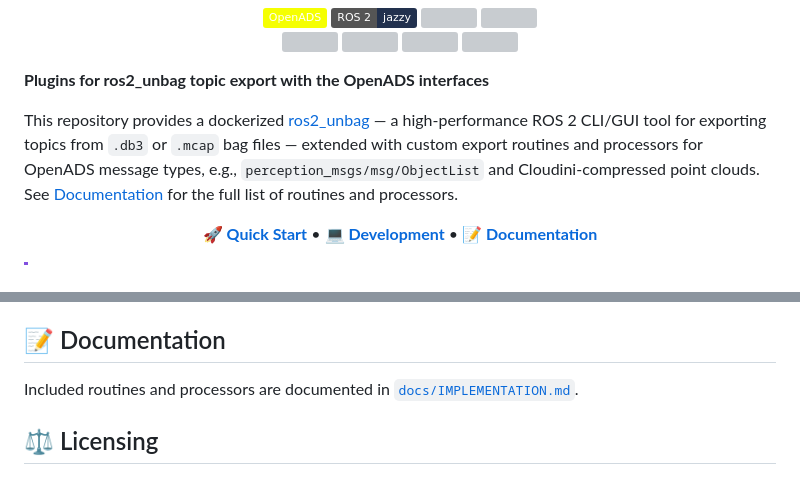
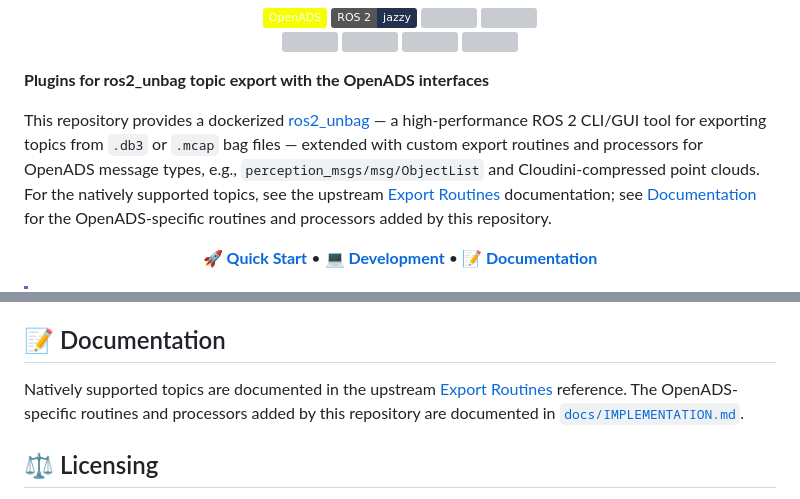
Before and after one commit to openads-project/ros2_unbag_plugins, a Markdown page: README.md, 2 parts joined by grey strips. Rendered like a GitHub page; badges without logos; grey boxes are pictures that could not be loaded.

Commit message:
Update README.md to clarify documentation references for supported topics and routines

```diff
--- a/README.md
+++ b/README.md
@@ -14,7 +14,7 @@
 
 **Plugins for ros2_unbag topic export with the OpenADS interfaces**
 
-This repository provides a dockerized [ros2_unbag](https://github.com/ika-rwth-aachen/ros2_unbag) — a high-performance ROS 2 CLI/GUI tool for exporting topics from `.db3` or `.mcap` bag files — extended with custom export routines and processors for OpenADS message types, e.g., `perception_msgs/msg/ObjectList` and Cloudini-compressed point clouds. See [Documentation](#-documentation) for the full list of routines and processors.
+This repository provides a dockerized [ros2_unbag](https://github.com/ika-rwth-aachen/ros2_unbag) — a high-performance ROS 2 CLI/GUI tool for exporting topics from `.db3` or `.mcap` bag files — extended with custom export routines and processors for OpenADS message types, e.g., `perception_msgs/msg/ObjectList` and Cloudini-compressed point clouds. For the natively supported topics, see the upstream [Export Routines](https://github.com/ika-rwth-aachen/ros2_unbag/blob/main/docs/EXPORT_ROUTINES.md) documentation; see [Documentation](#-documentation) for the OpenADS-specific routines and processors added by this repository.
 
 <p align="center">
   <strong>🚀 <a href="#-quick-start">Quick Start</a></strong> • <strong>💻 <a href="#-development">Development</a></strong> • <strong>📝 <a href="#-documentation">Documentation</a></strong>
@@ -78,7 +78,7 @@ Place new Python-based export routines in [`custom/routines/`](custom/routines)
 
 ## 📝 Documentation
 
-Included routines and processors are documented in [`docs/IMPLEMENTATION.md`](docs/IMPLEMENTATION.md).
+Natively supported topics are documented in the upstream [Export Routines](https://github.com/ika-rwth-aachen/ros2_unbag/blob/main/docs/EXPORT_ROUTINES.md) reference. The OpenADS-specific routines and processors added by this repository are documented in [`docs/IMPLEMENTATION.md`](docs/IMPLEMENTATION.md).
 
 ## ⚖️ Licensing
 
```
